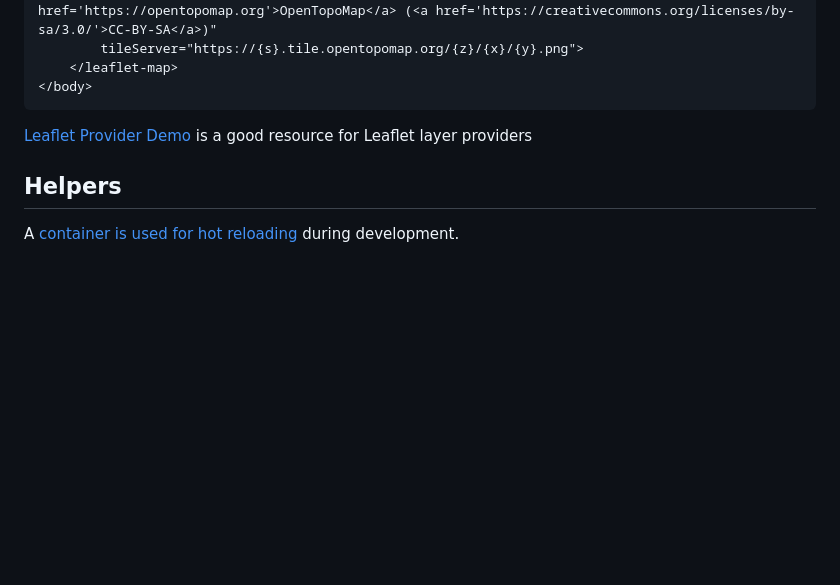
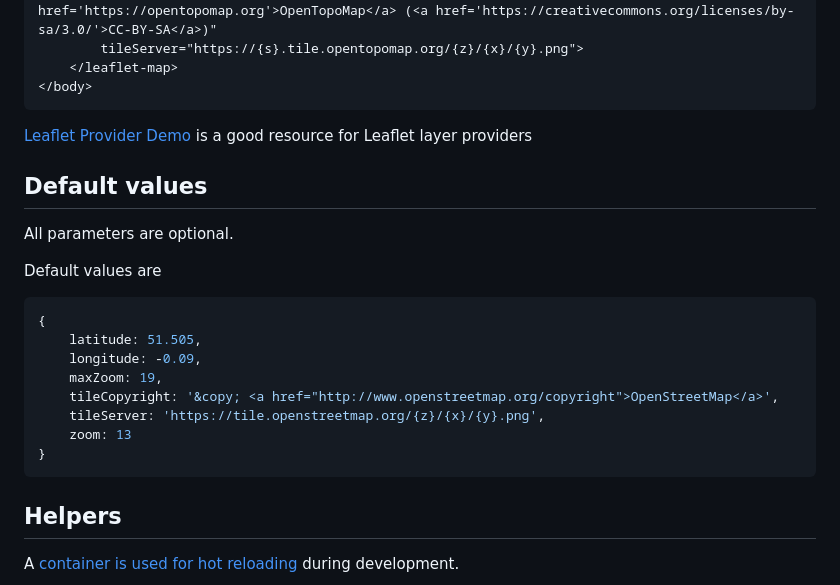
Before and after one commit to migupl/vanilla-js-web-component-leaflet-geojson, a Markdown page: README.md, the part around the change. GitHub-like rendering; blank space fills up the shorter version.

Commit message:
doc: add information for default values

````diff
--- a/README.md
+++ b/README.md
@@ -116,6 +116,23 @@ Note that most tile servers require attribution, which you can set using the *ti
 
 [Leaflet Provider Demo](http://leaflet-extras.github.io/leaflet-providers/preview/index.html) is a good resource for Leaflet layer providers
 
+## Default values
+
+All parameters are optional.
+
+Default values are
+```json
+{
+    latitude: 51.505,
+    longitude: -0.09,
+    maxZoom: 19,
+    tileCopyright: '&copy; <a href="http://www.openstreetmap.org/copyright">OpenStreetMap</a>',
+    tileServer: 'https://tile.openstreetmap.org/{z}/{x}/{y}.png',
+    zoom: 13
+}
+```
+
+
 ## Helpers
 
 A [container is used for hot reloading](https://github.com/migupl/hot-reloading-container) during development.
````
